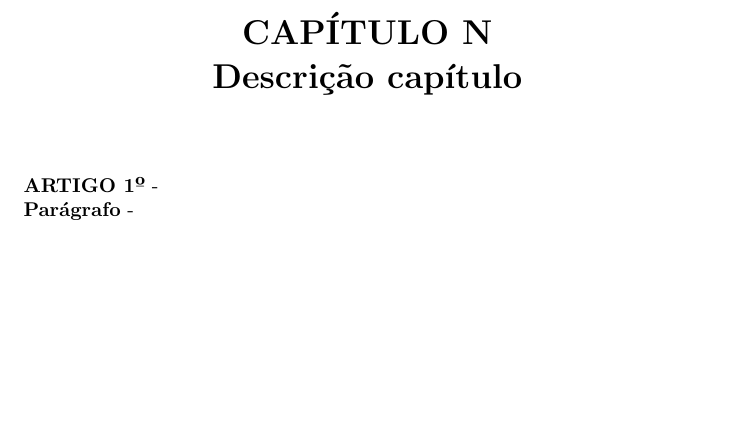
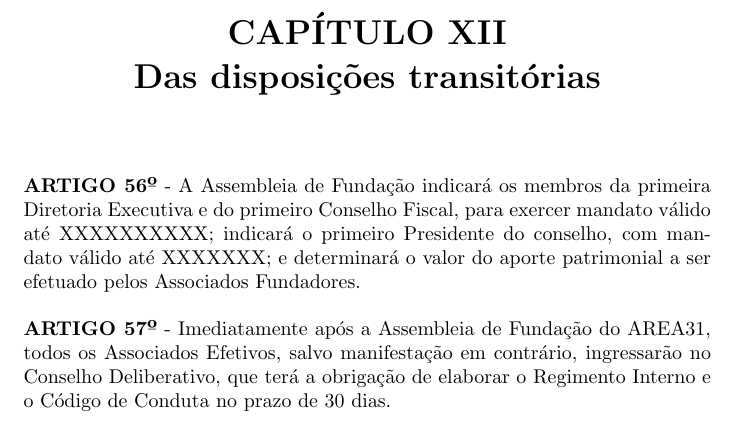
Before and after one commit to coffnix/estatuto, a LaTeX document (src/statute.tex, which reads src/cap12.tex): part of page 22 of 22, cut so that both start at the same text, the shorter picture padded with empty space. Compiled offline with pdfLaTeX.

Commit message:
Chapter 12 done

```diff
--- a/src/cap12.tex
+++ b/src/cap12.tex
@@ -1,7 +1,14 @@
-\chapter*{CAPÍTULO N \\ Descrição capítulo}
+\chapter*{CAPÍTULO XII \\ Das disposições transitórias}
 
+\textbf{ARTIGO 56º} - A Assembleia de Fundação indicará os membros da
+primeira Diretoria Executiva e do primeiro Conselho Fiscal, para exercer
+mandato válido até XXXXXXXXXX; indicará o primeiro Presidente do conselho,
+com mandato válido até XXXXXXX; e determinará o valor do aporte
+patrimonial a ser efetuado pelos Associados Fundadores.
 
-\textbf{ARTIGO 1º} -
+\bigskip
 
-
-\textbf{Parágrafo} -
+\textbf{ARTIGO 57º} - Imediatamente após a Assembleia de Fundação do AREA31,
+todos os Associados Efetivos, salvo manifestação em contrário, ingressarão
+no Conselho Deliberativo, que terá a obrigação de elaborar o Regimento
+Interno e o Código de Conduta no prazo de 30 dias.
```
